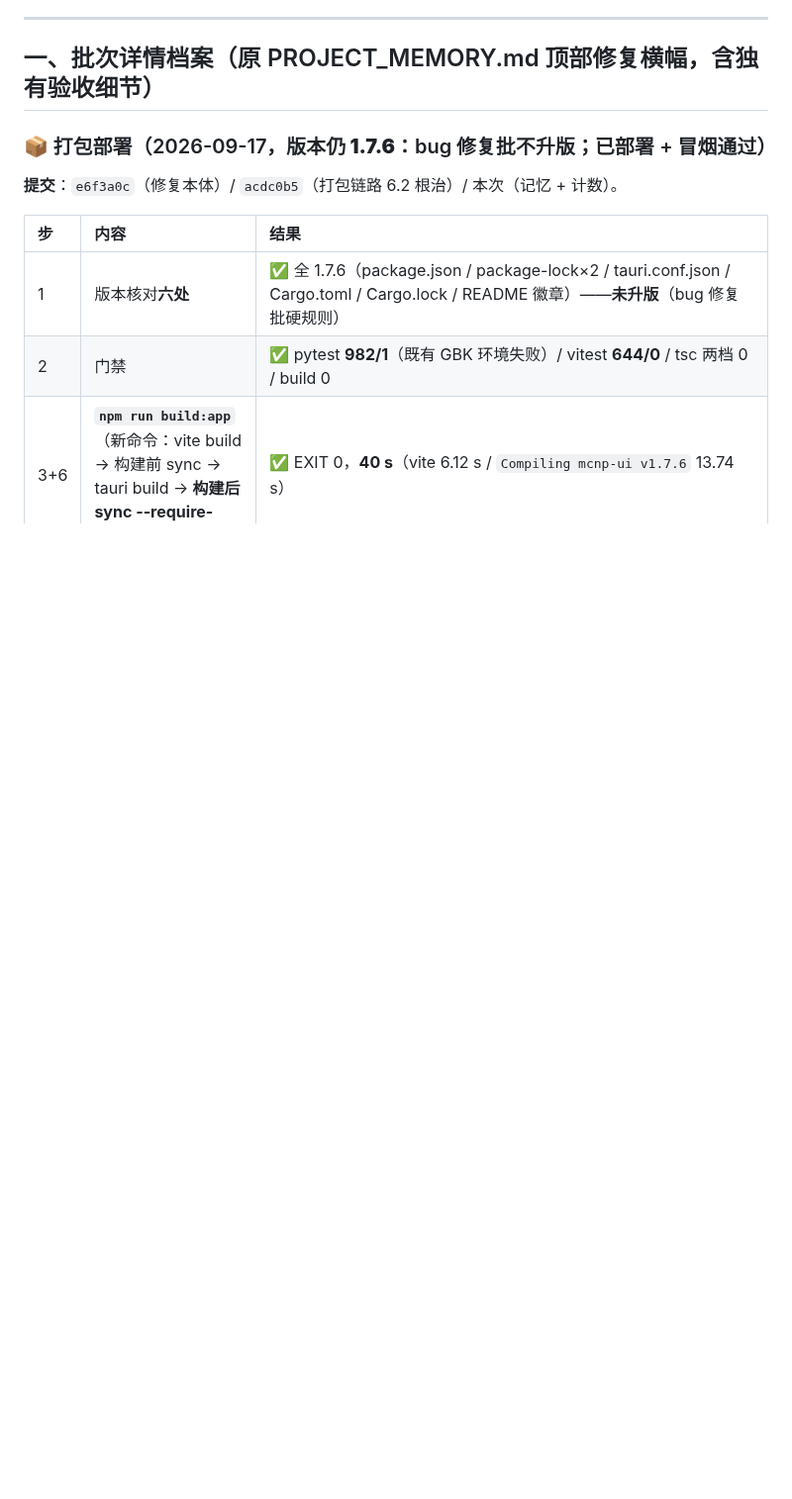
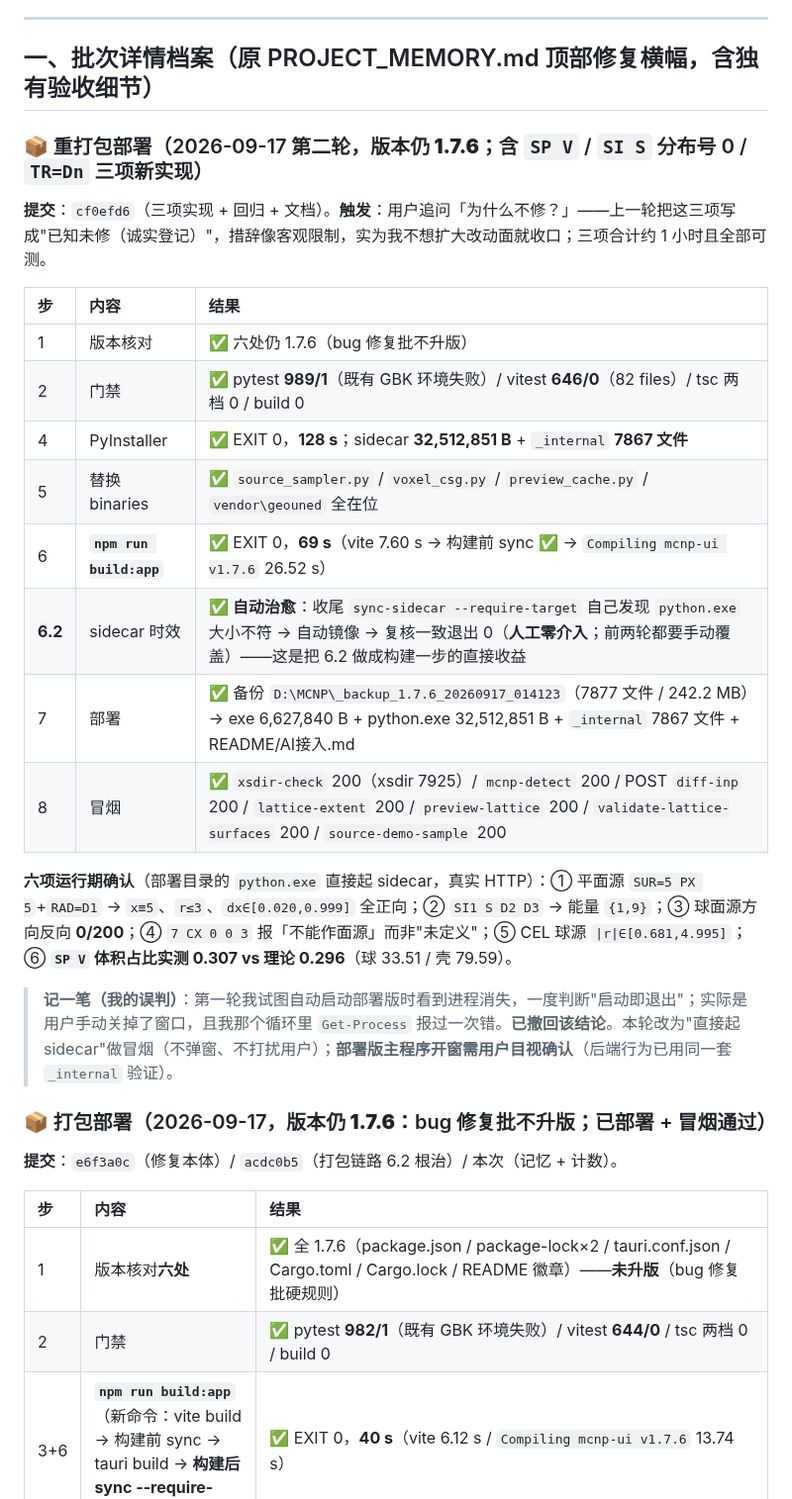
Before and after one commit to AnpiZhuo/MCNP-Input-Card-Generator, a Markdown page: docs/CHANGELOG.md, the part around the change. Shown at 99% size. Drawn GitHub-style; blank space fills up the shorter version.

Commit message:
docs(memory): 记录第二轮重打包部署（含 SP V / SI S 分布号 0 / TR=Dn 三项新实现）
■ PROJECT_MEMORY 新增 §S5.6
  提交 cf0efd6；链路实跑（PyInstaller 128 s / build:app 69 s / sidecar 32,512,851 B）；
  **6.2 第三次命中但这次是"自动治愈"**：收尾 `sync-sidecar --require-target` 自己发现
  python.exe 大小不符 → 自动镜像 → 复核一致退出 0，人工零介入（前两轮都要手动覆盖）；
  备份 `_backup_1.7.6_20260917_014123`（7877 文件 / 242.2 MB）；
  冒烟 7 项 200 + 六项运行期确认（含 SP V 体积占比 0.307 vs 理论 0.296）。

■ 同时记录一处**我的误判**（防后人误读证据）
  第一轮自动启动部署版时看到进程消失，一度判断"启动即退出"；实际是用户手动关窗 +
  我那个循环里 Get-Process 报过一次错。已撤回该结论；本轮改为"直接起 sidecar"冒烟
  （不弹窗、不打扰用户），并注明**部署版主程序开窗仍需用户目视确认**。

■ CHANGELOG 顶部新增同批次「📦 重打包部署（第二轮）」8 步表 + 六项运行期确认 + 该误判记录。

范围：本 commit 只含 PROJECT_MEMORY.md + docs/CHANGELOG.md。
三态：已改 / 已提交 / 产物已部署（见 §S5.6）

```diff
--- a/docs/CHANGELOG.md
+++ b/docs/CHANGELOG.md
@@ -14,6 +14,25 @@
 ---
 
 ## 一、批次详情档案（原 PROJECT_MEMORY.md 顶部修复横幅，含独有验收细节）
+
+### 📦 重打包部署（2026-09-17 第二轮，**版本仍 1.7.6**；含 `SP V` / `SI S` 分布号 0 / `TR=Dn` 三项新实现）
+
+**提交**：`cf0efd6`（三项实现 + 回归 + 文档）。**触发**：用户追问「为什么不修？」——上一轮把这三项写成"已知未修（诚实登记）"，措辞像客观限制，实为我不想扩大改动面就收口；三项合计约 1 小时且全部可测。
+
+| 步 | 内容 | 结果 |
+| :-- | :--- | :--- |
+| 1 | 版本核对 | ✅ 六处仍 1.7.6（bug 修复批不升版） |
+| 2 | 门禁 | ✅ pytest **989/1**（既有 GBK 环境失败）/ vitest **646/0**（82 files）/ tsc 两档 0 / build 0 |
+| 4 | PyInstaller | ✅ EXIT 0，**128 s**；sidecar **32,512,851 B** + `_internal` **7867 文件** |
+| 5 | 替换 binaries | ✅ `source_sampler.py` / `voxel_csg.py` / `preview_cache.py` / `vendor\geouned` 全在位 |
+| 6 | **`npm run build:app`** | ✅ EXIT 0，**69 s**（vite 7.60 s → 构建前 sync ✅ → `Compiling mcnp-ui v1.7.6` 26.52 s） |
+| **6.2** | sidecar 时效 | ✅ **自动治愈**：收尾 `sync-sidecar --require-target` 自己发现 `python.exe` 大小不符 → 自动镜像 → 复核一致退出 0（**人工零介入**；前两轮都要手动覆盖）——这是把 6.2 做成构建一步的直接收益 |
+| 7 | 部署 | ✅ 备份 `D:\MCNP\_backup_1.7.6_20260917_014123`（7877 文件 / 242.2 MB）→ exe 6,627,840 B + python.exe 32,512,851 B + `_internal` 7867 文件 + README/AI接入.md |
+| 8 | 冒烟 | ✅ `xsdir-check` 200（xsdir 7925）/ `mcnp-detect` 200 / POST `diff-inp` 200 / `lattice-extent` 200 / `preview-lattice` 200 / `validate-lattice-surfaces` 200 / `source-demo-sample` 200 |
+
+**六项运行期确认**（部署目录的 `python.exe` 直接起 sidecar，真实 HTTP）：① 平面源 `SUR=5 PX 5`+`RAD=D1` → `x≡5`、`r≤3`、`dx∈[0.020,0.999]` 全正向；② `SI1 S D2 D3` → 能量 `{1,9}`；③ 球面源方向反向 **0/200**；④ `7 CX 0 0 3` 报「不能作面源」而非"未定义"；⑤ CEL 球源 `|r|∈[0.681,4.995]`；⑥ **`SP V` 体积占比实测 0.307 vs 理论 0.296**（球 33.51 / 壳 79.59）。
+
+> **记一笔（我的误判）**：第一轮我试图自动启动部署版时看到进程消失，一度判断"启动即退出"；实际是用户手动关掉了窗口，且我那个循环里 `Get-Process` 报过一次错。**已撤回该结论**。本轮改为"直接起 sidecar"做冒烟（不弹窗、不打扰用户）；**部署版主程序开窗需用户目视确认**（后端行为已用同一套 `_internal` 验证）。
 
 ### 📦 打包部署（2026-09-17，**版本仍 1.7.6**：bug 修复批不升版；已部署 + 冒烟通过）
 
```
Also changed, not shown: PROJECT_MEMORY.md (+13 -0 lines).
